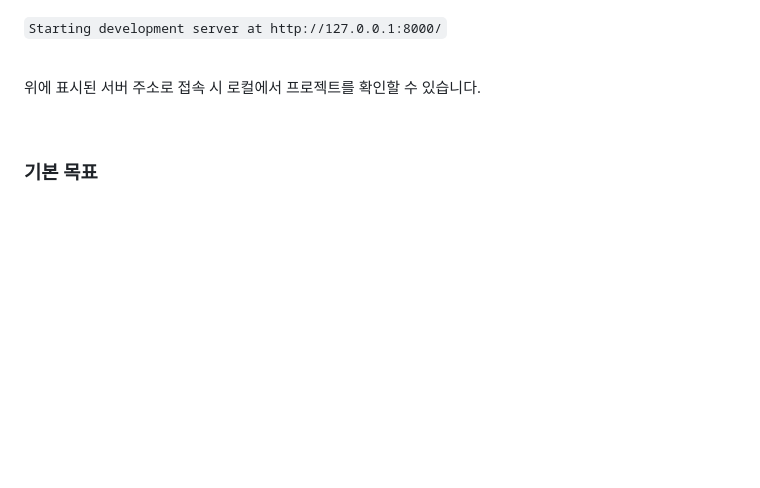
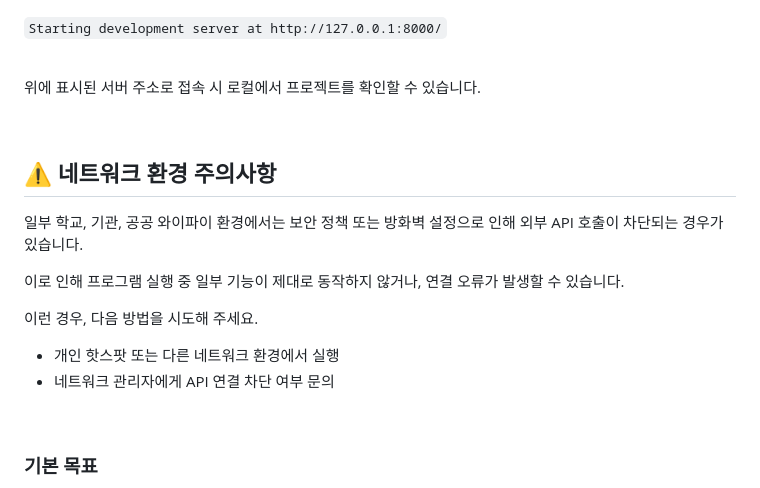
Before and after one commit to sdk0124/glso0215_project_7, a Markdown page: README.md, the part around the change. Drawn GitHub-style; blank space fills up the shorter version.

Commit message:
Update README.md : add notice for network issue

```diff
--- a/README.md
+++ b/README.md
@@ -62,6 +62,20 @@
 
 <br>
 
+
+## ⚠️ 네트워크 환경 주의사항
+
+일부 학교, 기관, 공공 와이파이 환경에서는 보안 정책 또는 방화벽 설정으로 인해 외부 API 호출이 차단되는 경우가 있습니다.
+
+이로 인해 프로그램 실행 중 일부 기능이 제대로 동작하지 않거나, 연결 오류가 발생할 수 있습니다.
+
+이런 경우, 다음 방법을 시도해 주세요.
+
+- 개인 핫스팟 또는 다른 네트워크 환경에서 실행
+- 네트워크 관리자에게 API 연결 차단 여부 문의
+
+<br>
+
 ### 기본 목표
 
 - **사용자의 현재 위치를 기준으로 주변 전기차 충전소 조회**
```
